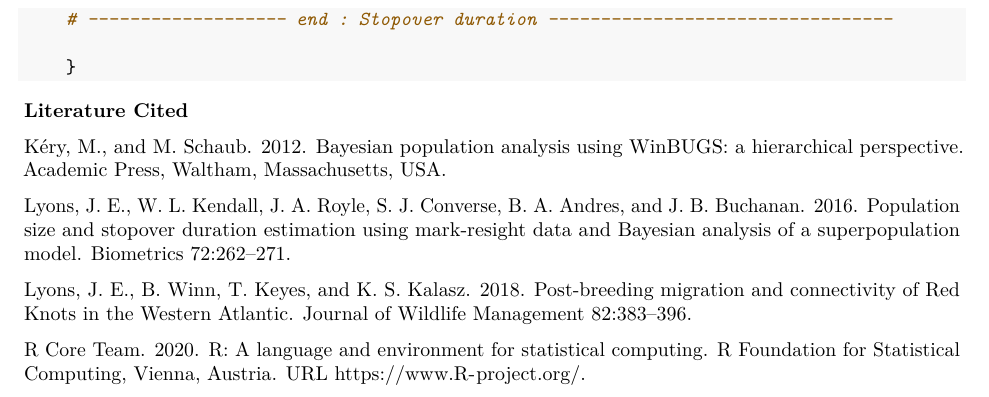
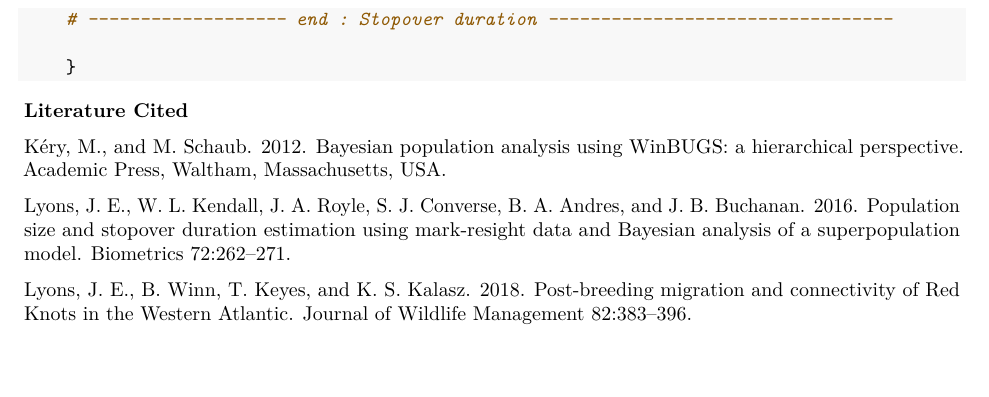
Before and after one commit to ajmacdonald3/REKN-passage-population, an R Markdown document (supporting_information.Rmd): part of page 8 of 8, cut so that both start at the same text, the shorter picture padded with empty space. Rendered offline with R 4.5, knitr and Pandoc, then LaTeX, with nearby package versions.

Commit message:
one more tiny update

```diff
--- a/supporting_information.Rmd
+++ b/supporting_information.Rmd
@@ -396,6 +396,3 @@ Kéry, M., and M. Schaub. 2012. Bayesian population analysis using WinBUGS: a hi
 Lyons, J. E., W. L. Kendall, J. A. Royle, S. J. Converse, B. A. Andres, and J. B. Buchanan. 2016. Population size and stopover duration estimation using mark-resight data and Bayesian analysis of a superpopulation model. Biometrics 72:262–271.
 
 Lyons, J. E., B. Winn, T. Keyes, and K. S. Kalasz. 2018. Post-breeding migration and connectivity of Red Knots in the Western Atlantic. Journal of Wildlife Management 82:383–396.
-
-R Core Team. 2020. R: A language and environment for statistical computing. R Foundation
-for Statistical Computing, Vienna, Austria. URL https://www.R-project.org/.
```
